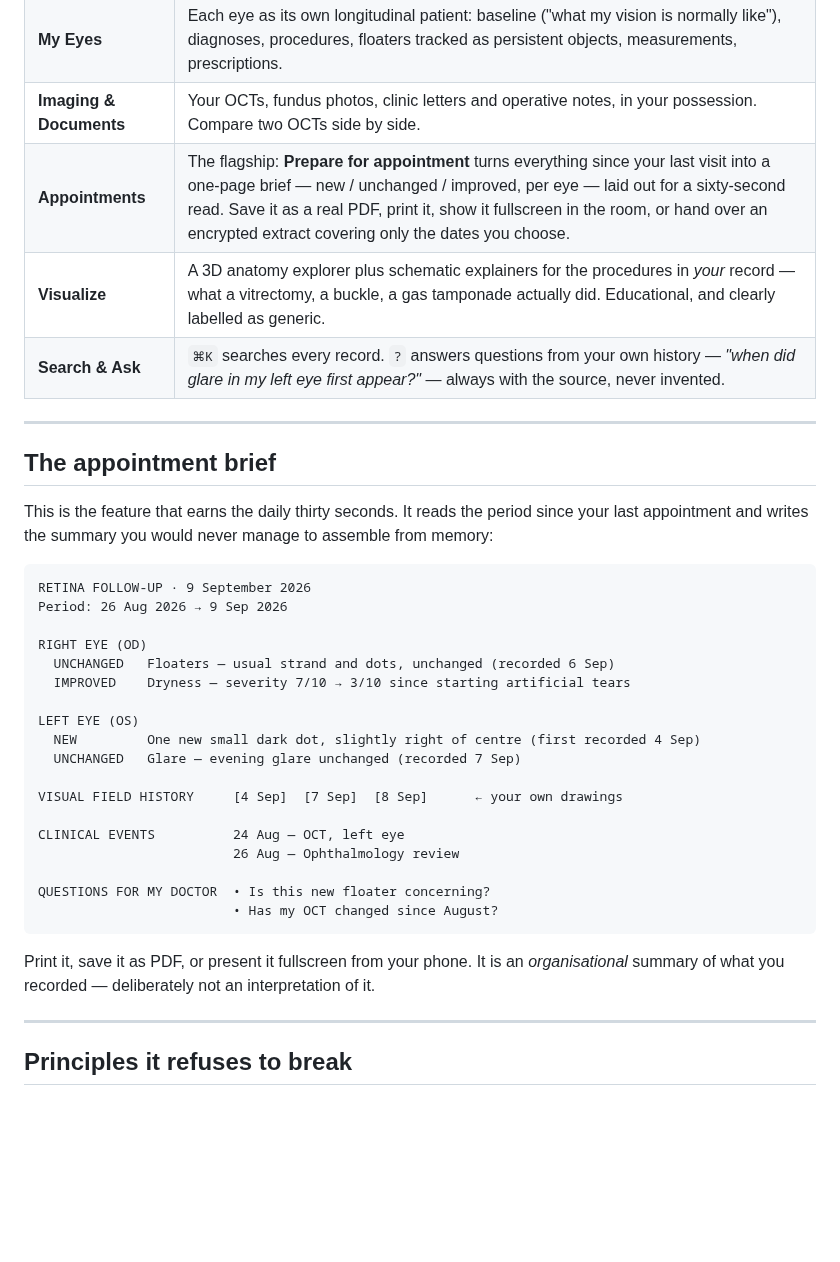
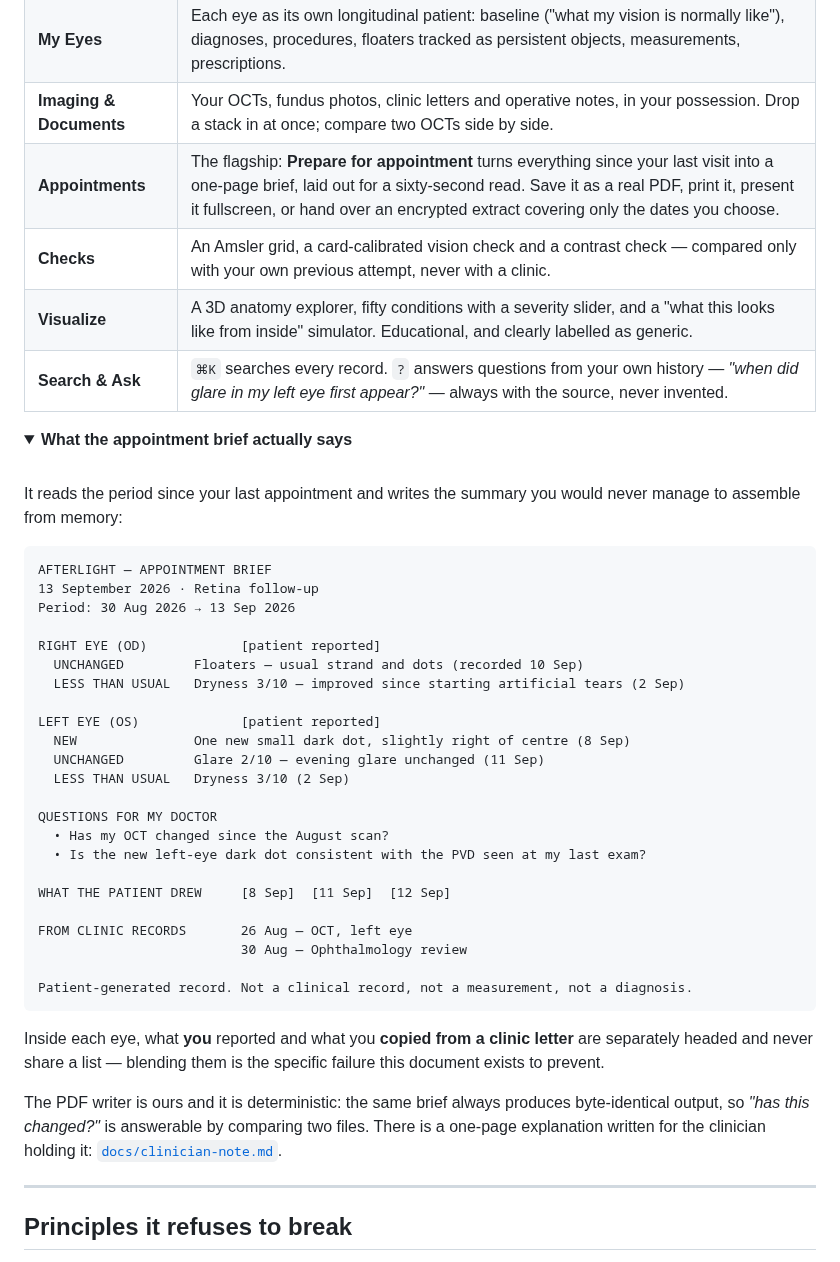
Before and after one commit to tanueihorng/afterlight, a Markdown page: README.md, the part around one of its changes. GitHub-like rendering; folded sections open; blank space fills up the shorter version.

````diff
--- a/README.md
+++ b/README.md
@@ -75,41 +133,55 @@ Everything else is what that daily habit makes possible six months later.
 | **What I See** | Draw the floater, the shadow, the distortion, on a visual-field canvas. Overlay any two dates to see the drift you can't hold in your head. |
 | **Timeline** | Your entries and your clinical events on one chronology — symptoms, drawings, scans, letters, surgery, medication — never blended, always labelled by source. |
 | **My Eyes** | Each eye as its own longitudinal patient: baseline ("what my vision is normally like"), diagnoses, procedures, floaters tracked as persistent objects, measurements, prescriptions. |
-| **Imaging & Documents** | Your OCTs, fundus photos, clinic letters and operative notes, in your possession. Compare two OCTs side by side. |
-| **Appointments** | The flagship: **Prepare for appointment** turns everything since your last visit into a one-page brief — new / unchanged / improved, per eye — laid out for a sixty-second read. Save it as a real PDF, print it, show it fullscreen in the room, or hand over an encrypted extract covering only the dates you choose. |
-| **Visualize** | A 3D anatomy explorer plus schematic explainers for the procedures in *your* record — what a vitrectomy, a buckle, a gas tamponade actually did. Educational, and clearly labelled as generic. |
+| **Imaging & Documents** | Your OCTs, fundus photos, clinic letters and operative notes, in your possession. Drop a stack in at once; compare two OCTs side by side. |
+| **Appointments** | The flagship: **Prepare for appointment** turns everything since your last visit into a one-page brief, laid out for a sixty-second read. Save it as a real PDF, print it, present it fullscreen, or hand over an encrypted extract covering only the dates you choose. |
+| **Checks** | An Amsler grid, a card-calibrated vision check and a contrast check — compared only with your own previous attempt, never with a clinic. |
+| **Visualize** | A 3D anatomy explorer, fifty conditions with a severity slider, and a "what this looks like from inside" simulator. Educational, and clearly labelled as generic. |
 | **Search & Ask** | `⌘K` searches every record. `?` answers questions from your own history — *"when did glare in my left eye first appear?"* — always with the source, never invented. |
 
----
+<details>
+<summary><b>What the appointment brief actually says</b></summary>
 
-## The appointment brief
+<br>
 
-This is the feature that earns the daily thirty seconds. It reads the period since your last
-appointment and writes the summary you would never manage to assemble from memory:
+It reads the period since your last appointment and writes the summary you would never manage to
+assemble from memory:
 
 ```
-RETINA FOLLOW-UP · 9 September 2026
-Period: 26 Aug 2026 → 9 Sep 2026
+AFTERLIGHT — APPOINTMENT BRIEF
+13 September 2026 · Retina follow-up
+Period: 30 Aug 2026 → 13 Sep 2026
 
-RIGHT EYE (OD)
-  UNCHANGED   Floaters — usual strand and dots, unchanged (recorded 6 Sep)
-  IMPROVED    Dryness — severity 7/10 → 3/10 since starting artificial tears
+RIGHT EYE (OD)            [patient reported]
+  UNCHANGED         Floaters — usual strand and dots (recorded 10 Sep)
+  LESS THAN USUAL   Dryness 3/10 — improved since starting artificial tears (2 Sep)
 
-LEFT EYE (OS)
-  NEW         One new small dark dot, slightly right of centre (first recorded 4 Sep)
-  UNCHANGED   Glare — evening glare unchanged (recorded 7 Sep)
+LEFT EYE (OS)             [patient reported]
+  NEW               One new small dark dot, slightly right of centre (8 Sep)
+  UNCHANGED         Glare 2/10 — evening glare unchanged (11 Sep)
+  LESS THAN USUAL   Dryness 3/10 (2 Sep)
 
-VISUAL FIELD HISTORY     [4 Sep]  [7 Sep]  [8 Sep]      ← your own drawings
+QUESTIONS FOR MY DOCTOR
+  • Has my OCT changed since the August scan?
+  • Is the new left-eye dark dot consistent with the PVD seen at my last exam?
 
-CLINICAL EVENTS          24 Aug — OCT, left eye
-                         26 Aug — Ophthalmology review
+WHAT THE PATIENT DREW     [8 Sep]  [11 Sep]  [12 Sep]
 
-QUESTIONS FOR MY DOCTOR  • Is this new floater concerning?
-                         • Has my OCT changed since August?
+FROM CLINIC RECORDS       26 Aug — OCT, left eye
+                          30 Aug — Ophthalmology review
+
+Patient-generated record. Not a clinical record, not a measurement, not a diagnosis.
 ```
 
-Print it, save it as PDF, or present it fullscreen from your phone. It is an *organisational*
-summary of what you recorded — deliberately not an interpretation of it.
+Inside each eye, what **you** reported and what you **copied from a clinic letter** are separately
+headed and never share a list — blending them is the specific failure this document exists to
+prevent.
+
+The PDF writer is ours and it is deterministic: the same brief always produces byte-identical
+output, so *"has this changed?"* is answerable by comparing two files. There is a one-page
+explanation written for the clinician holding it: [`docs/clinician-note.md`](docs/clinician-note.md).
+
+</details>
 
 ---
 
````
Also changed, not shown: other parts of README.md (+189 -72 lines), docs/assets/screen-brief.png (added), docs/assets/screen-drawings.png (added), docs/assets/screen-today.png (added), docs/assets/screen-visualize.png (added), 3 other files.
